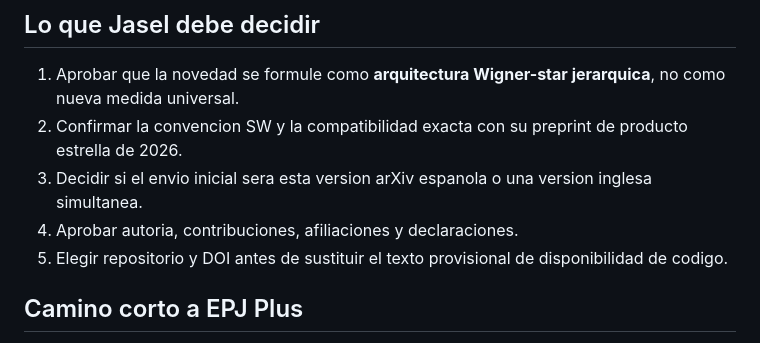
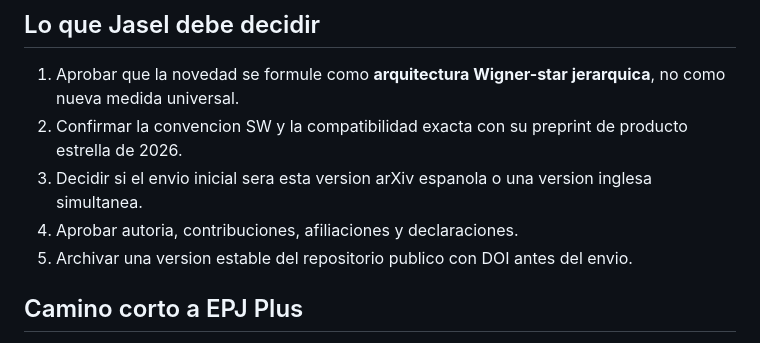
Before and after one commit to enrik03/wigner-star-multiqubit-entanglement, a Markdown page: AUDITORIA_PARA_JASEL.md, the part around the change. Rendered like a GitHub page.

Commit message:
Update repository status in audit

```diff
--- a/AUDITORIA_PARA_JASEL.md
+++ b/AUDITORIA_PARA_JASEL.md
@@ -102,8 +102,7 @@ abogado del diablo); no sustituye un arbitraje externo.
 3. Decidir si el envio inicial sera esta version arXiv espanola o una version
    inglesa simultanea.
 4. Aprobar autoria, contribuciones, afiliaciones y declaraciones.
-5. Elegir repositorio y DOI antes de sustituir el texto provisional de
-   disponibilidad de codigo.
+5. Archivar una version estable del repositorio publico con DOI antes del envio.
 
 ## Camino corto a EPJ Plus
 
```
